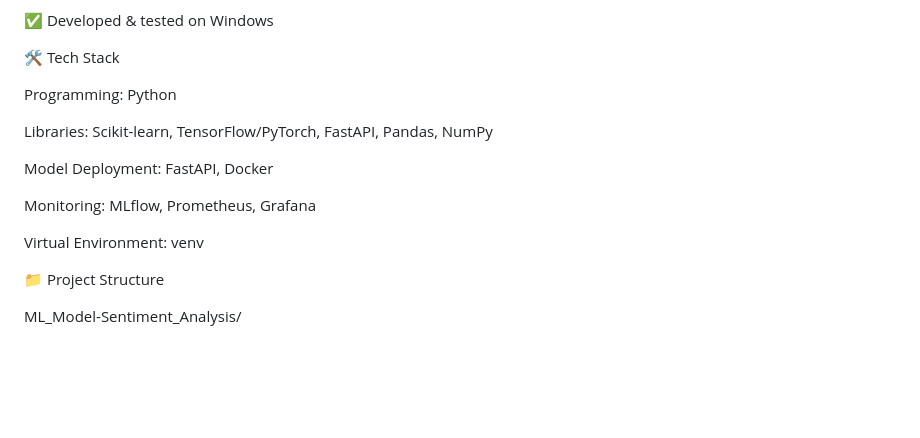
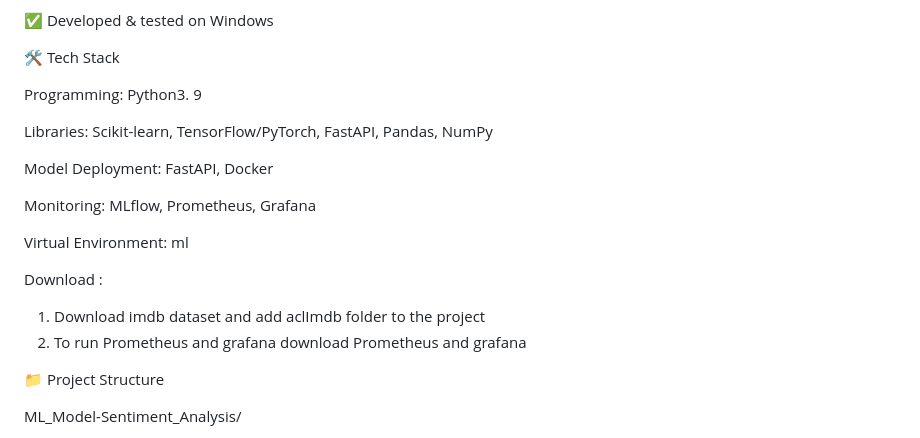
Before and after one commit to pvlex27/MLOps-Sentiment-Analysis, a Markdown page: README.md, the part around the change. Drawn GitHub-style; blank space fills up the shorter version.

```diff
--- a/README.md
+++ b/README.md
@@ -26,7 +26,7 @@ This project automates ML workflow, model deployment, and performance monitoring
 🛠 Tech Stack
 
 
-Programming: Python
+Programming: Python3. 9
 
 Libraries: Scikit-learn, TensorFlow/PyTorch, FastAPI, Pandas, NumPy
 
@@ -34,8 +34,12 @@ Model Deployment: FastAPI, Docker
 
 Monitoring: MLflow, Prometheus, Grafana
 
-Virtual Environment: venv
+Virtual Environment: ml
 
+Download :
+
+1. Download imdb dataset and add    aclImdb folder to the project
+2. To run Prometheus and grafana download Prometheus and grafana
 
 📁 Project Structure
 
```
